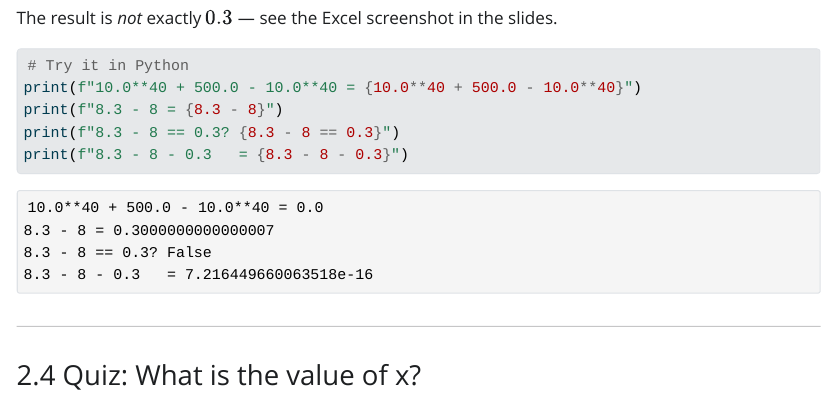
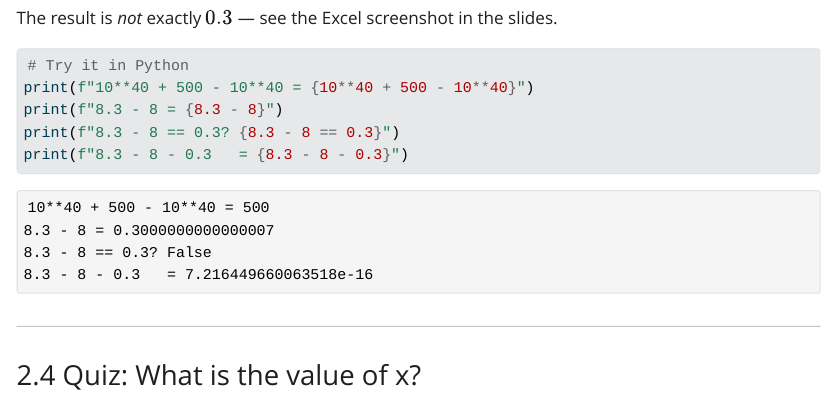
Before and after one commit to waseda-num-analysis-2026/materials, a Quarto document (020/2nd-handout.qmd): the page in a window 1100 px wide, from 2640 px down. The pictures show the output file 020/2nd-handout.html that the author committed with the source, opened offline; folded parts are opened; Quarto's library style sheets are replaced by a plain one without menus.

Commit message:
Revert "Fix floating-point demo: use 10.0**40 + 500.0 - 10.0**40"
This reverts commit 448519f81e811ecdf3a87a3a93e6656fa27db7db.

````diff
--- a/020/2nd-handout.qmd
+++ b/020/2nd-handout.qmd
@@ -239,7 +239,7 @@ The result is *not* exactly $0.3$ — see the Excel screenshot in the slides.
 
 ```{python}
 # Try it in Python
-print(f"10.0**40 + 500.0 - 10.0**40 = {10.0**40 + 500.0 - 10.0**40}")
+print(f"10**40 + 500 - 10**40 = {10**40 + 500 - 10**40}")
 print(f"8.3 - 8 = {8.3 - 8}")
 print(f"8.3 - 8 == 0.3? {8.3 - 8 == 0.3}")
 print(f"8.3 - 8 - 0.3   = {8.3 - 8 - 0.3}")
````
Also changed, not shown: 020/2nd-handout.html.
